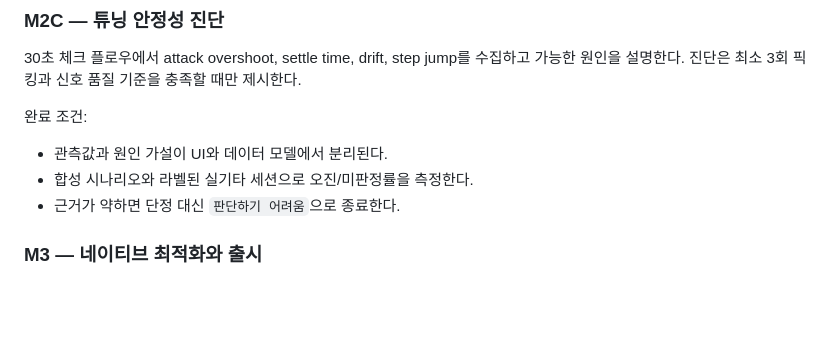
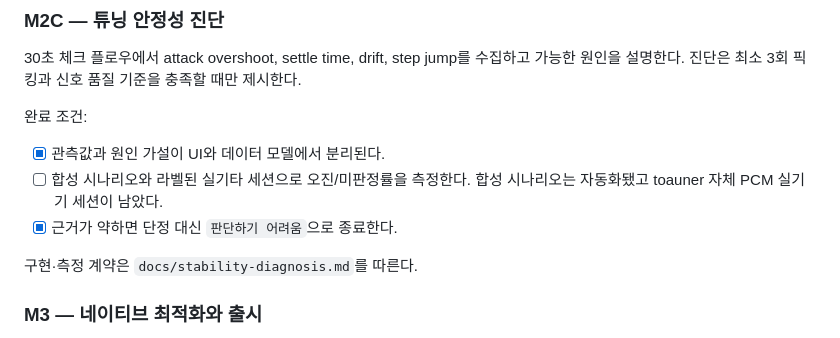
Before and after one commit to halfsamoan/shark_tuner, a Markdown page: docs/product-roadmap.md, the part around the change. GitHub-like rendering; blank space fills up the shorter version.

```diff
--- a/docs/product-roadmap.md
+++ b/docs/product-roadmap.md
@@ -75,9 +75,11 @@ plain 현의 물리 계산, 검증된 wound 현 단위중량 데이터, 현재
 
 완료 조건:
 
-- 관측값과 원인 가설이 UI와 데이터 모델에서 분리된다.
-- 합성 시나리오와 라벨된 실기타 세션으로 오진/미판정률을 측정한다.
-- 근거가 약하면 단정 대신 `판단하기 어려움`으로 종료한다.
+- [x] 관측값과 원인 가설이 UI와 데이터 모델에서 분리된다.
+- [ ] 합성 시나리오와 라벨된 실기타 세션으로 오진/미판정률을 측정한다. 합성 시나리오는 자동화됐고 toauner 자체 PCM 실기기 세션이 남았다.
+- [x] 근거가 약하면 단정 대신 `판단하기 어려움`으로 종료한다.
+
+구현·측정 계약은 `docs/stability-diagnosis.md`를 따른다.
 
 ### M3 — 네이티브 최적화와 출시
 
```
Also changed, not shown: docs/stability-diagnosis.md (added, +50 -0 lines), docs/ui-plan.md (+3 -2 lines).
